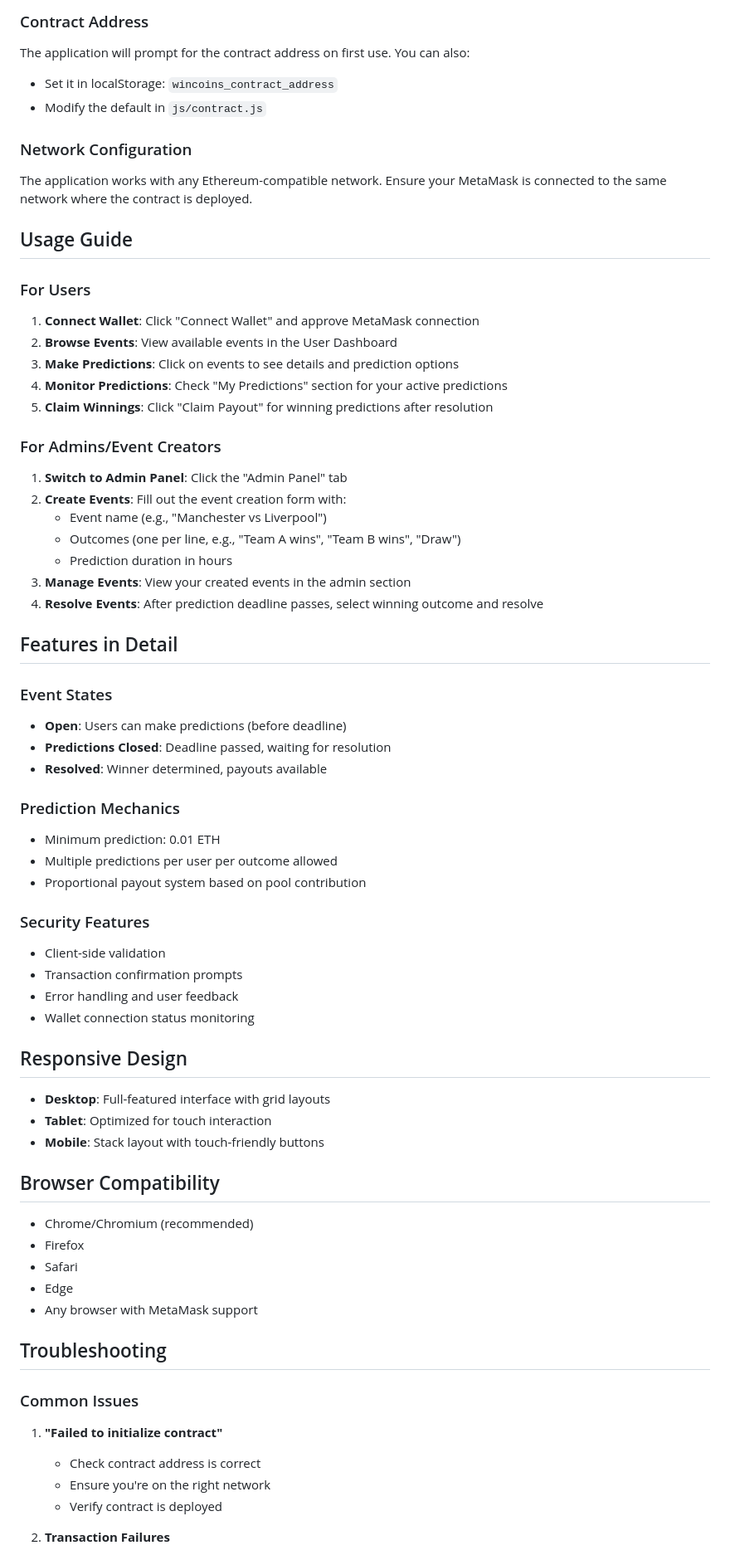
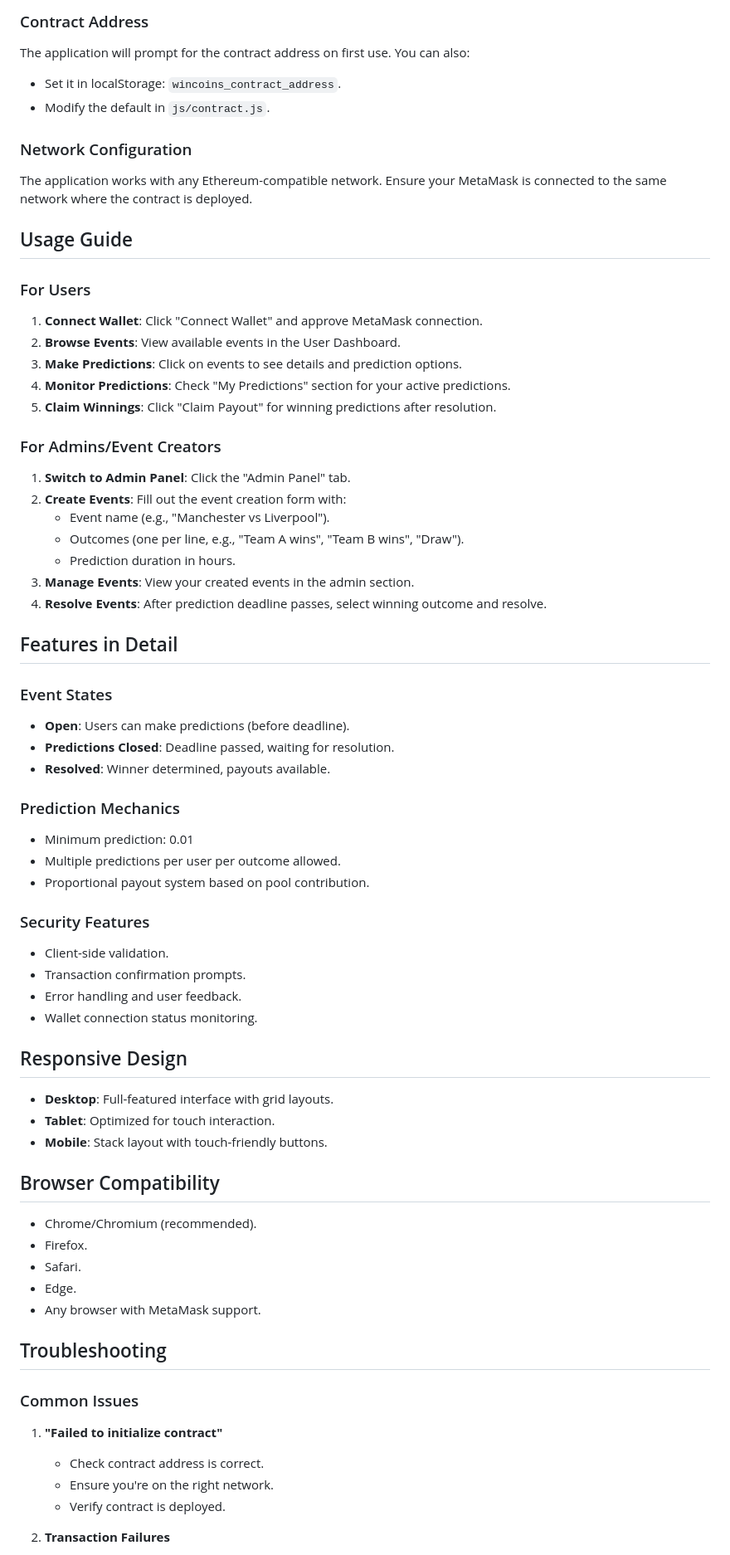
Before and after one commit to anton-io/wincoins, a Markdown page: www/README.md, the part around one of its changes. Shown at 83% size. Drawn GitHub-style.

```diff
--- a/www/README.md
+++ b/www/README.md
@@ -72,8 +72,8 @@ www/
 
 ### Contract Address
 The application will prompt for the contract address on first use. You can also:
-- Set it in localStorage: `wincoins_contract_address`
-- Modify the default in `js/contract.js`
+- Set it in localStorage: `wincoins_contract_address`.
+- Modify the default in `js/contract.js`.
 
 ### Network Configuration
 The application works with any Ethereum-compatible network. Ensure your MetaMask is connected to the same network where the contract is deployed.
@@ -81,57 +81,57 @@ The application works with any Ethereum-compatible network. Ensure your MetaMask
 ## Usage Guide
 
 ### For Users
-1. **Connect Wallet**: Click "Connect Wallet" and approve MetaMask connection
-2. **Browse Events**: View available events in the User Dashboard
-3. **Make Predictions**: Click on events to see details and prediction options
-4. **Monitor Predictions**: Check "My Predictions" section for your active predictions
-5. **Claim Winnings**: Click "Claim Payout" for winning predictions after resolution
+1. **Connect Wallet**: Click "Connect Wallet" and approve MetaMask connection.
+2. **Browse Events**: View available events in the User Dashboard.
+3. **Make Predictions**: Click on events to see details and prediction options.
+4. **Monitor Predictions**: Check "My Predictions" section for your active predictions.
+5. **Claim Winnings**: Click "Claim Payout" for winning predictions after resolution.
 
 ### For Admins/Event Creators
-1. **Switch to Admin Panel**: Click the "Admin Panel" tab
+1. **Switch to Admin Panel**: Click the "Admin Panel" tab.
 2. **Create Events**: Fill out the event creation form with:
-   - Event name (e.g., "Manchester vs Liverpool")
-   - Outcomes (one per line, e.g., "Team A wins", "Team B wins", "Draw")
-   - Prediction duration in hours
-3. **Manage Events**: View your created events in the admin section
-4. **Resolve Events**: After prediction deadline passes, select winning outcome and resolve
+   - Event name (e.g., "Manchester vs Liverpool").
+   - Outcomes (one per line, e.g., "Team A wins", "Team B wins", "Draw").
+   - Prediction duration in hours.
+3. **Manage Events**: View your created events in the admin section.
+4. **Resolve Events**: After prediction deadline passes, select winning outcome and resolve.
 
 ## Features in Detail
 
 ### Event States
-- **Open**: Users can make predictions (before deadline)
-- **Predictions Closed**: Deadline passed, waiting for resolution
-- **Resolved**: Winner determined, payouts available
+- **Open**: Users can make predictions (before deadline).
+- **Predictions Closed**: Deadline passed, waiting for resolution.
+- **Resolved**: Winner determined, payouts available.
 
 ### Prediction Mechanics
-- Minimum prediction: 0.01 ETH
-- Multiple predictions per user per outcome allowed
-- Proportional payout system based on pool contribution
+- Minimum prediction: 0.01
+- Multiple predictions per user per outcome allowed.
+- Proportional payout system based on pool contribution.
 
 ### Security Features
-- Client-side validation
-- Transaction confirmation prompts
-- Error handling and user feedback
-- Wallet connection status monitoring
+- Client-side validation.
+- Transaction confirmation prompts.
+- Error handling and user feedback.
+- Wallet connection status monitoring.
 
 ## Responsive Design
-- **Desktop**: Full-featured interface with grid layouts
-- **Tablet**: Optimized for touch interaction
-- **Mobile**: Stack layout with touch-friendly buttons
+- **Desktop**: Full-featured interface with grid layouts.
+- **Tablet**: Optimized for touch interaction.
+- **Mobile**: Stack layout with touch-friendly buttons.
 
 ## Browser Compatibility
-- Chrome/Chromium (recommended)
-- Firefox
-- Safari
-- Edge
-- Any browser with MetaMask support
+- Chrome/Chromium (recommended).
+- Firefox.
+- Safari.
+- Edge.
+- Any browser with MetaMask support.
 
 ## Troubleshooting
 
 ### Common Issues
 1. **"Failed to initialize contract"**
-   - Check contract address is correct
-   - Ensure you're on the right network
-   - Verify contract is deployed
+   - Check contract address is correct.
+   - Ensure you're on the right network.
+   - Verify contract is deployed.
 
 2. **Transaction Failures**
```
Also changed, not shown: other parts of www/README.md (+41 -41 lines), README.md (+92 -59 lines).
